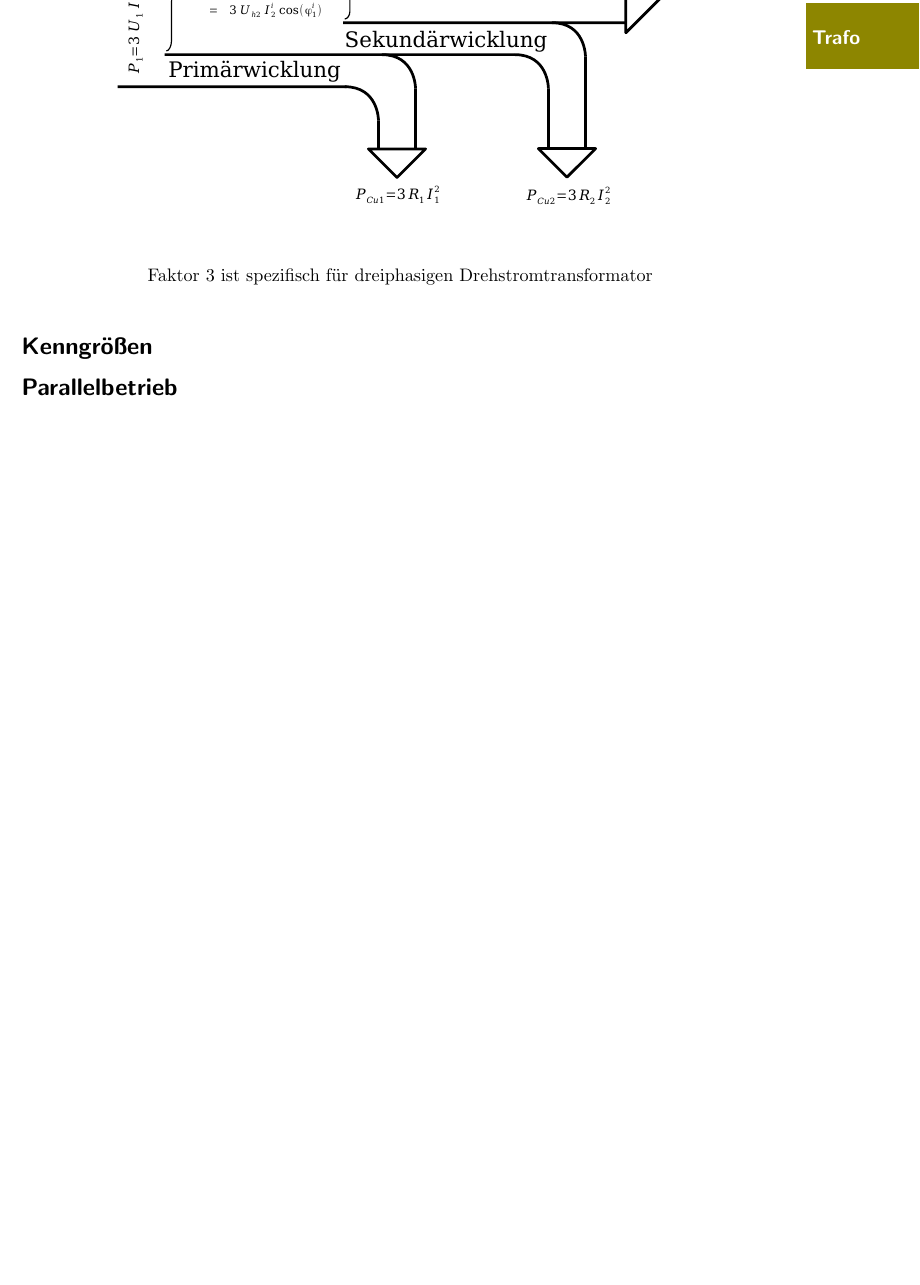
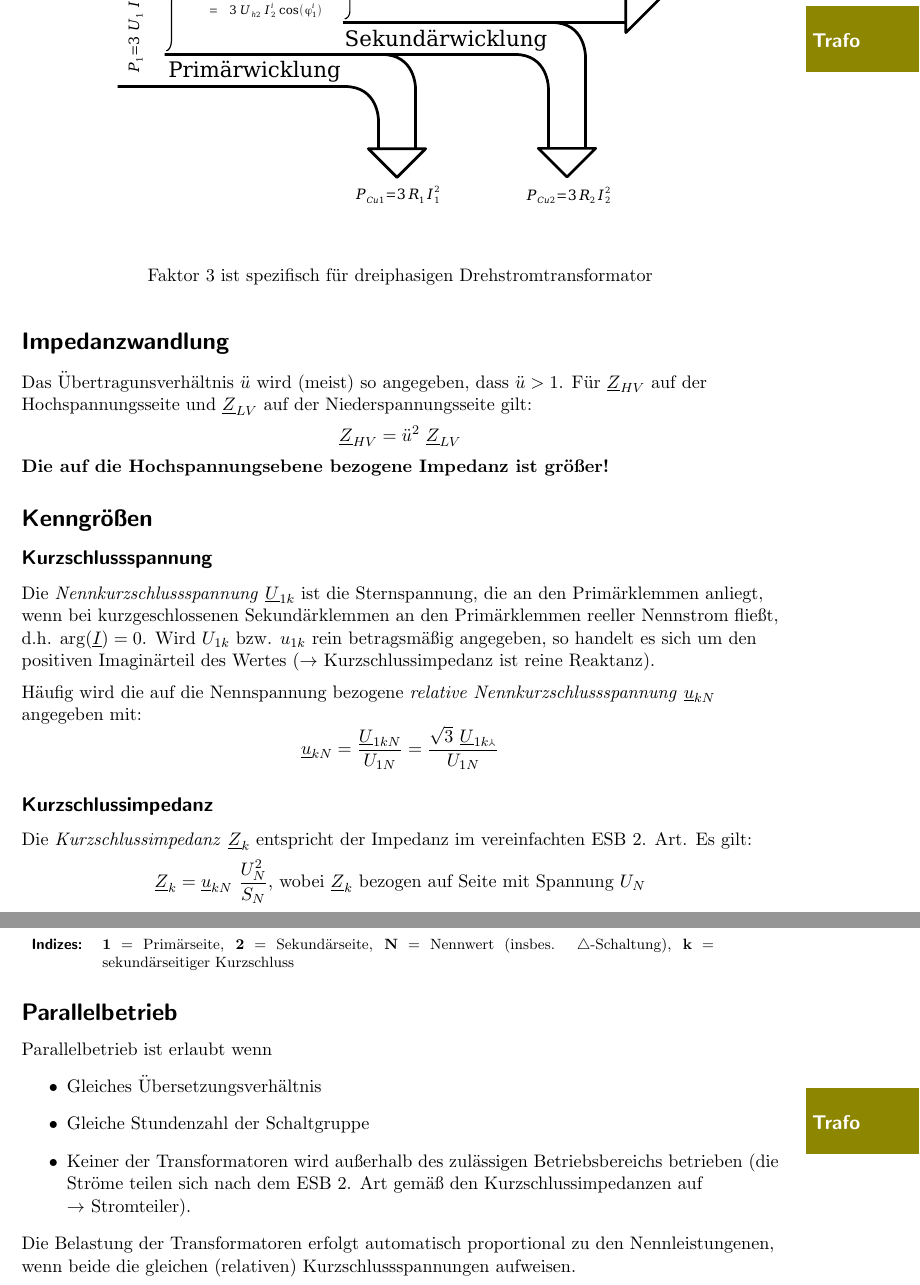
Before and after one commit to eui-spielplatz/eet2-zusammenfassung, a LaTeX document (main.tex): part of page 7 of 11 before the commit and two parts of pages 7 and 8 of 12 after it, the two joined at a grey line, cut so that both start at the same text, the shorter picture padded with empty space. Compiled offline with pdfLaTeX.

Commit message:
Transformer: Add sections about short-circuit test, operation in parallel

```diff
--- a/main.tex
+++ b/main.tex
@@ -14,6 +14,7 @@
 \usepackage[txtcentered=true, height=40pt, width=70pt]{thumbs}
 \usepackage[left=2.5cm, top=2.5cm, right=3cm]{geometry}
 \usepackage[justification=centering]{caption}
+\usepackage{geometry}
 \DeclareGraphicsExtensions{.png}
 
 \newcommand{\fancythumb}[2]{
@@ -260,8 +263,45 @@ Näherung $|\underline I_{m1}| \approx 0$ ergibt:
 	\caption*{Faktor $3$ ist spezifisch für dreiphasigen Drehstromtransformator}
 \end{figure}
 
+\subsection*{Impedanzwandlung}
+Das Übertragunsverhältnis $\ddot u$ wird (meist) so angegeben, dass $\ddot u > 1$. Für $\underline Z_{HV}$ auf der Hochspannungsseite und $\underline Z_{LV}$ auf der Niederspannungsseite gilt:
+\[
+	\underline Z_{HV} = \ddot u^2 ~ \underline Z_{LV}
+\]
+\textbf{Die auf die Hochspannungsebene bezogene Impedanz ist größer!}
+
 \subsection*{Kenngrößen}
+\subsubsection*{Kurzschlussspannung}
+Die \textit{Nennkurzschlussspannung} $\underline U_{1k}$ ist die Sternspannung, die an den Primärklemmen anliegt, wenn bei kurzgeschlossenen Sekundärklemmen an den Primärklemmen reeller Nennstrom fließt, d.h. $\arg(\underline I) = 0$. Wird $U_{1k}$ bzw. $u_{1k}$ rein betragsmäßig angegeben, so handelt es sich um den positiven Imaginärteil des Wertes ($\rightarrow$ Kurzschlussimpedanz ist reine Reaktanz).
+
+\vspace{.5em}
+Häufig wird die auf die Nennspannung bezogene \textit{relative Nennkurzschlussspannung} $\underline u_{kN}$ angegeben mit:
+\[
+	\underline u_{kN} = \frac{\underline U_{1kN}}{U_{1N}} = \frac{\sqrt{3} ~ \underline U_{1k\Yup}}{U_{1N}}
+\]
+
+\subsubsection*{Kurzschlussimpedanz}
+Die \textit{Kurzschlussimpedanz} $\underline Z_k$ entspricht der Impedanz im vereinfachten ESB 2. Art. Es gilt:
+\[
+	\underline Z_k = \underline u_{kN} ~ \frac{U_N^2}{S_N} \textnormal{, wobei $\underline Z_k$ bezogen auf Seite mit Spannung $U_N$}
+\]
+
+\raggedright
+\vspace{12pt}
+\footnotesize
+\begin{tabular}{r p{13cm}}
+	\sffamily\textbf{Indizes:} & \rmfamily \textbf{1} = Primärseite, \textbf{2} = Sekundärseite, \textbf{N} = Nennwert (insbes. $\triangle$-Schaltung), \textbf{k} = sekundärseitiger Kurzschluss
+\end{tabular}
+\normalsize
+
 \subsection*{Parallelbetrieb}
+Parallelbetrieb ist erlaubt wenn
+\begin{itemize}
+\item Gleiches Übersetzungsverhältnis
+\item Gleiche Stundenzahl der Schaltgruppe
+\item Keiner der Transformatoren wird außerhalb des zulässigen Betriebsbereichs betrieben (die Ströme teilen sich nach dem ESB 2. Art gemäß den Kurzschlussimpedanzen auf \mbox{$\rightarrow$ Stromteiler}).
+\end{itemize}
+Die Belastung der Transformatoren erfolgt automatisch proportional zu den Nennleistungenen, wenn beide die gleichen (relativen) Kurzschlussspannungen aufweisen.
 
 \newpage
 \section*{Drehstromverbraucher}
```
Also changed, not shown: main.tex (2 more changed lines).
